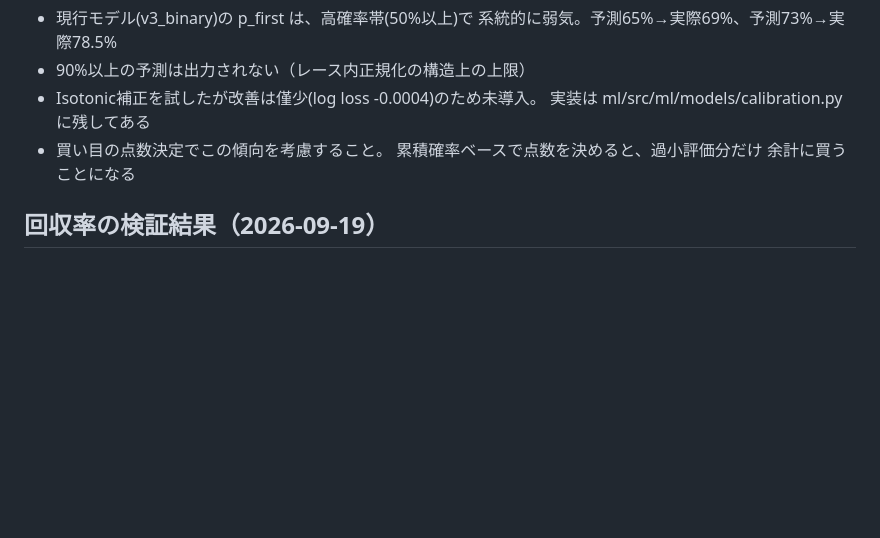
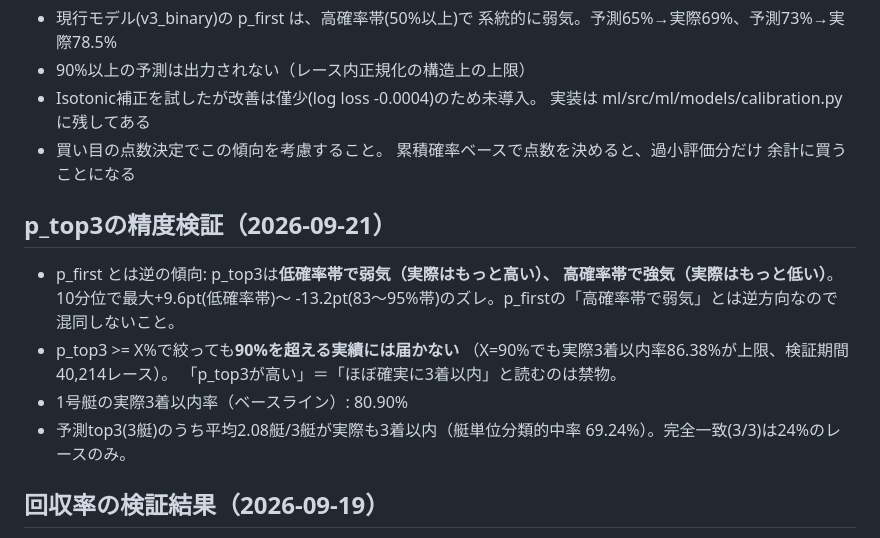
Before and after one commit to Shinya-Taketani/BoatRacingWeb, a Markdown page: CLAUDE.md, the part around the change. GitHub-like rendering; blank space fills up the shorter version.

Commit message:
document p_top3 accuracy/calibration findings
Co-Authored-By: Claude Sonnet 5 <noreply@anthropic.com>

```diff
--- a/CLAUDE.md
+++ b/CLAUDE.md
@@ -51,6 +51,17 @@
   累積確率ベースで点数を決めると、過小評価分だけ
   余計に買うことになる
 
+## p_top3の精度検証（2026-09-21）
+- p_first とは逆の傾向: p_top3は**低確率帯で弱気（実際はもっと高い）、
+  高確率帯で強気（実際はもっと低い）**。10分位で最大+9.6pt(低確率帯)〜
+  -13.2pt(83〜95%帯)のズレ。p_firstの「高確率帯で弱気」とは逆方向なので
+  混同しないこと。
+- p_top3 >= X%で絞っても**90%を超える実績には届かない**
+  （X=90%でも実際3着以内率86.38%が上限、検証期間40,214レース）。
+  「p_top3が高い」＝「ほぼ確実に3着以内」と読むのは禁物。
+- 1号艇の実際3着以内率（ベースライン）: 80.90%
+- 予測top3(3艇)のうち平均2.08艇/3艇が実際も3着以内（艇単位分類的中率
+  69.24%）。完全一致(3/3)は24%のレースのみ。
 ## 回収率の検証結果（2026-09-19）
 - 検証期間(2026-01-01〜09-17)の40,692レース、341,630チケットで検証
 - 全体回収率 75.01%（控除率25%とほぼ一致）
```
